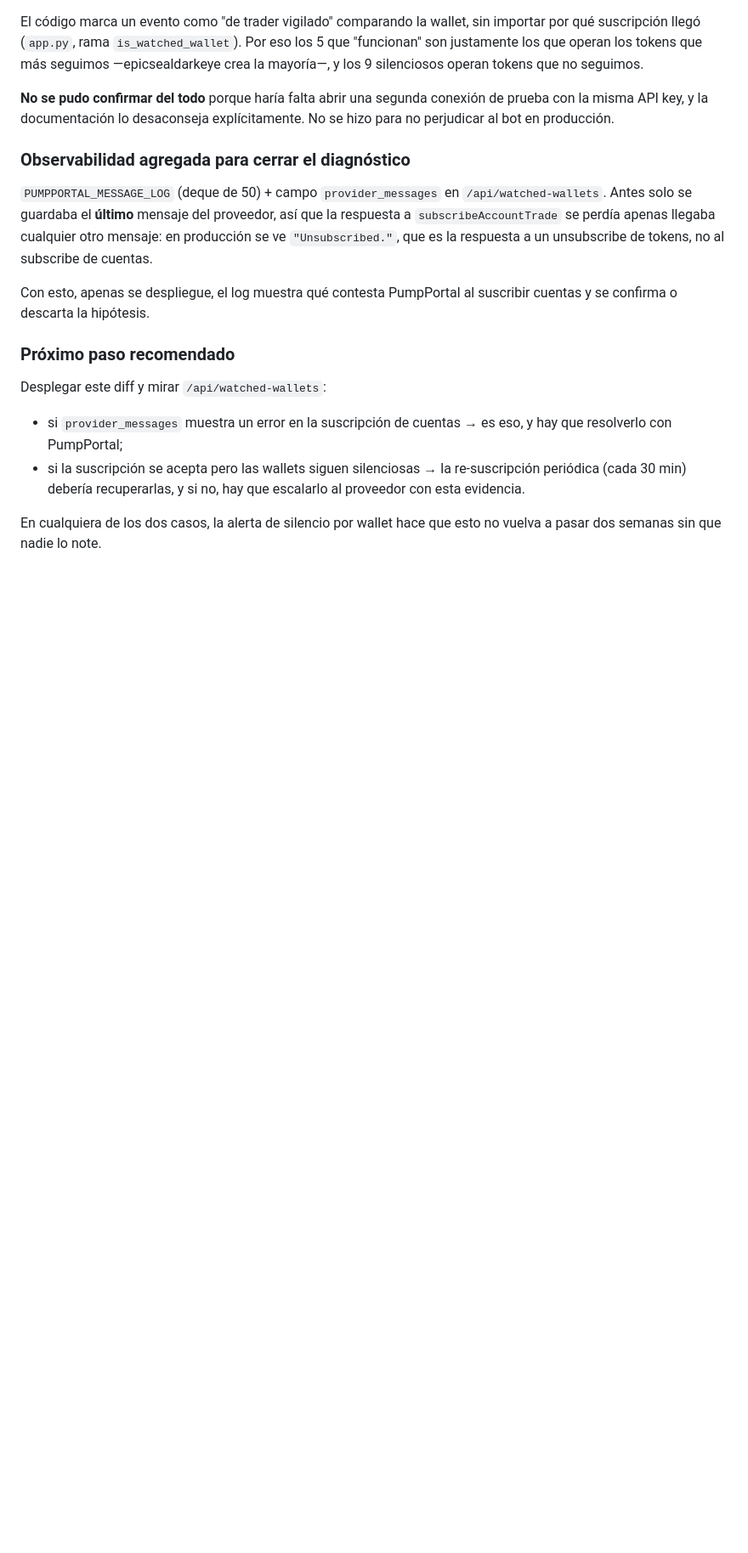
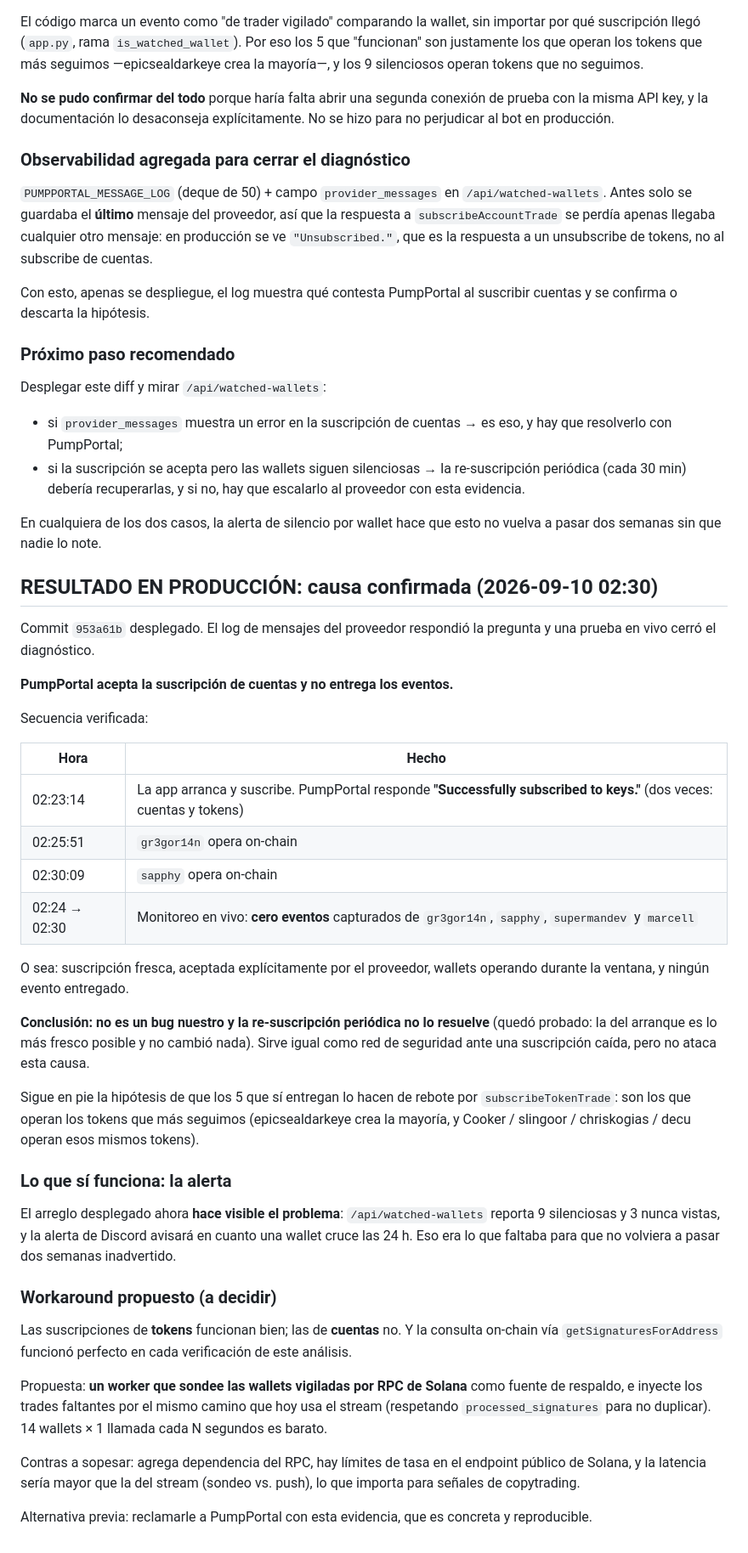
Before and after one commit to olivererlwein/Pump-Copilot, a Markdown page: CLAUDE_NOTES.md, the part around the change. Shown at 85% size. Drawn GitHub-style; blank space fills up the shorter version.

Commit message:
Document the confirmed PumpPortal delivery failure
Records the live reproduction: the provider accepts the account
subscription and replies "Successfully subscribed to keys.", yet two
watched wallets traded on-chain minutes later and no events arrived.
Also records that periodic re-subscription does not recover delivery,
so the mitigation shipped is the per-wallet silence alert, not a fix.

Co-Authored-By: Claude Opus 5 <noreply@anthropic.com>
Claude-Session: https://claude.ai/code/session_01TRMAV3JujcFXSjuTu7wtFY

```diff
--- a/CLAUDE_NOTES.md
+++ b/CLAUDE_NOTES.md
@@ -503,3 +503,57 @@ Desplegar este diff y mirar `/api/watched-wallets`:
 
 En cualquiera de los dos casos, la alerta de silencio por wallet hace que esto
 no vuelva a pasar dos semanas sin que nadie lo note.
+
+## RESULTADO EN PRODUCCIÓN: causa confirmada (2026-09-10 02:30)
+
+Commit `953a61b` desplegado. El log de mensajes del proveedor respondió la
+pregunta y una prueba en vivo cerró el diagnóstico.
+
+**PumpPortal acepta la suscripción de cuentas y no entrega los eventos.**
+
+Secuencia verificada:
+
+| Hora | Hecho |
+|---|---|
+| 02:23:14 | La app arranca y suscribe. PumpPortal responde **"Successfully subscribed to keys."** (dos veces: cuentas y tokens) |
+| 02:25:51 | `gr3gor14n` opera on-chain |
+| 02:30:09 | `sapphy` opera on-chain |
+| 02:24 → 02:30 | Monitoreo en vivo: **cero eventos** capturados de `gr3gor14n`, `sapphy`, `supermandev` y `marcell` |
+
+O sea: suscripción fresca, aceptada explícitamente por el proveedor, wallets
+operando durante la ventana, y ningún evento entregado.
+
+**Conclusión: no es un bug nuestro y la re-suscripción periódica no lo
+resuelve** (quedó probado: la del arranque es lo más fresco posible y no
+cambió nada). Sirve igual como red de seguridad ante una suscripción caída,
+pero no ataca esta causa.
+
+Sigue en pie la hipótesis de que los 5 que sí entregan lo hacen de rebote por
+`subscribeTokenTrade`: son los que operan los tokens que más seguimos
+(epicsealdarkeye crea la mayoría, y Cooker / slingoor / chriskogias / decu
+operan esos mismos tokens).
+
+### Lo que sí funciona: la alerta
+
+El arreglo desplegado ahora **hace visible el problema**: `/api/watched-wallets`
+reporta 9 silenciosas y 3 nunca vistas, y la alerta de Discord avisará en
+cuanto una wallet cruce las 24 h. Eso era lo que faltaba para que no volviera a
+pasar dos semanas inadvertido.
+
+### Workaround propuesto (a decidir)
+
+Las suscripciones de **tokens** funcionan bien; las de **cuentas** no. Y la
+consulta on-chain vía `getSignaturesForAddress` funcionó perfecto en cada
+verificación de este análisis.
+
+Propuesta: **un worker que sondee las wallets vigiladas por RPC de Solana**
+como fuente de respaldo, e inyecte los trades faltantes por el mismo camino
+que hoy usa el stream (respetando `processed_signatures` para no duplicar).
+14 wallets × 1 llamada cada N segundos es barato.
+
+Contras a sopesar: agrega dependencia del RPC, hay límites de tasa en el
+endpoint público de Solana, y la latencia sería mayor que la del stream
+(sondeo vs. push), lo que importa para señales de copytrading.
+
+Alternativa previa: reclamarle a PumpPortal con esta evidencia, que es
+concreta y reproducible.
```
